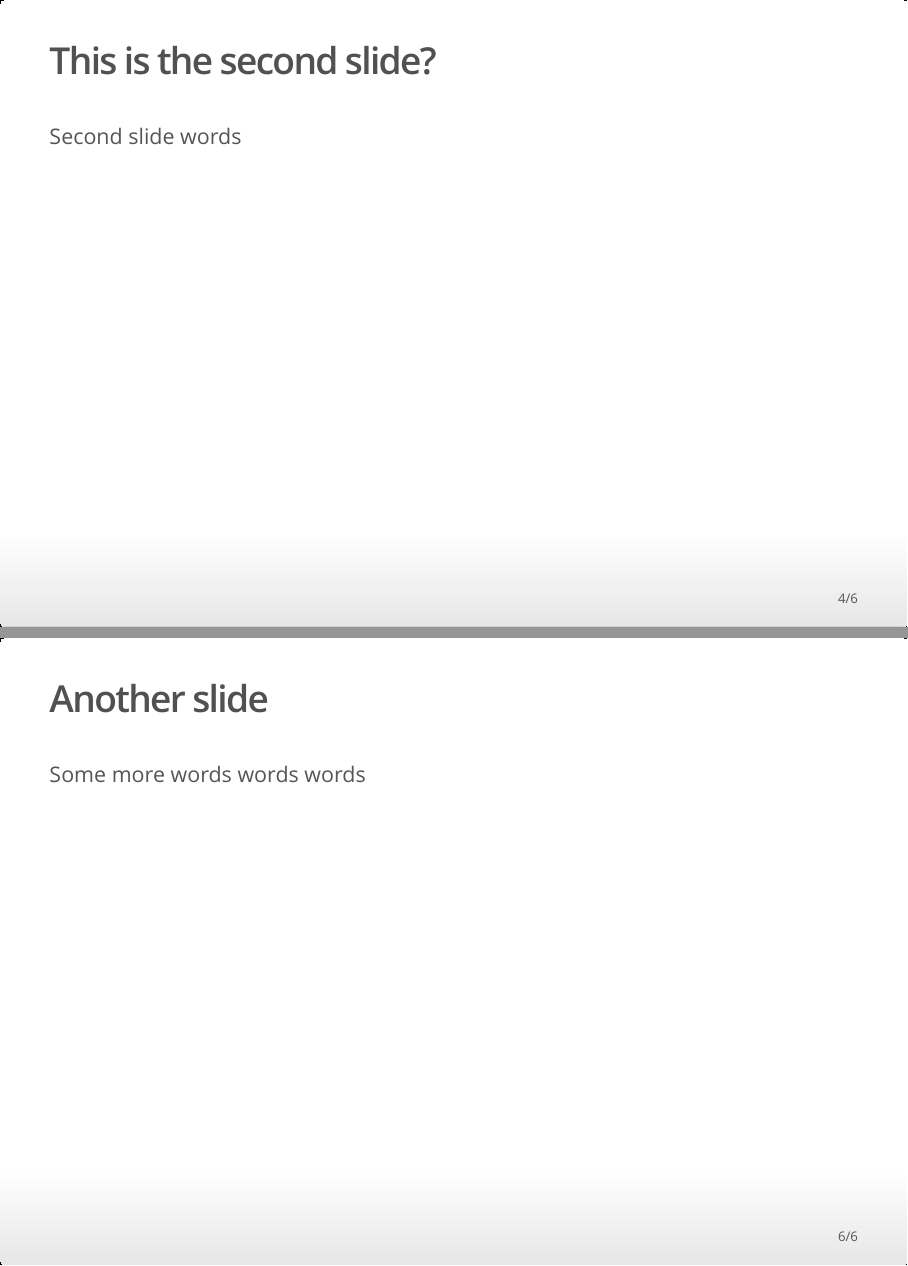
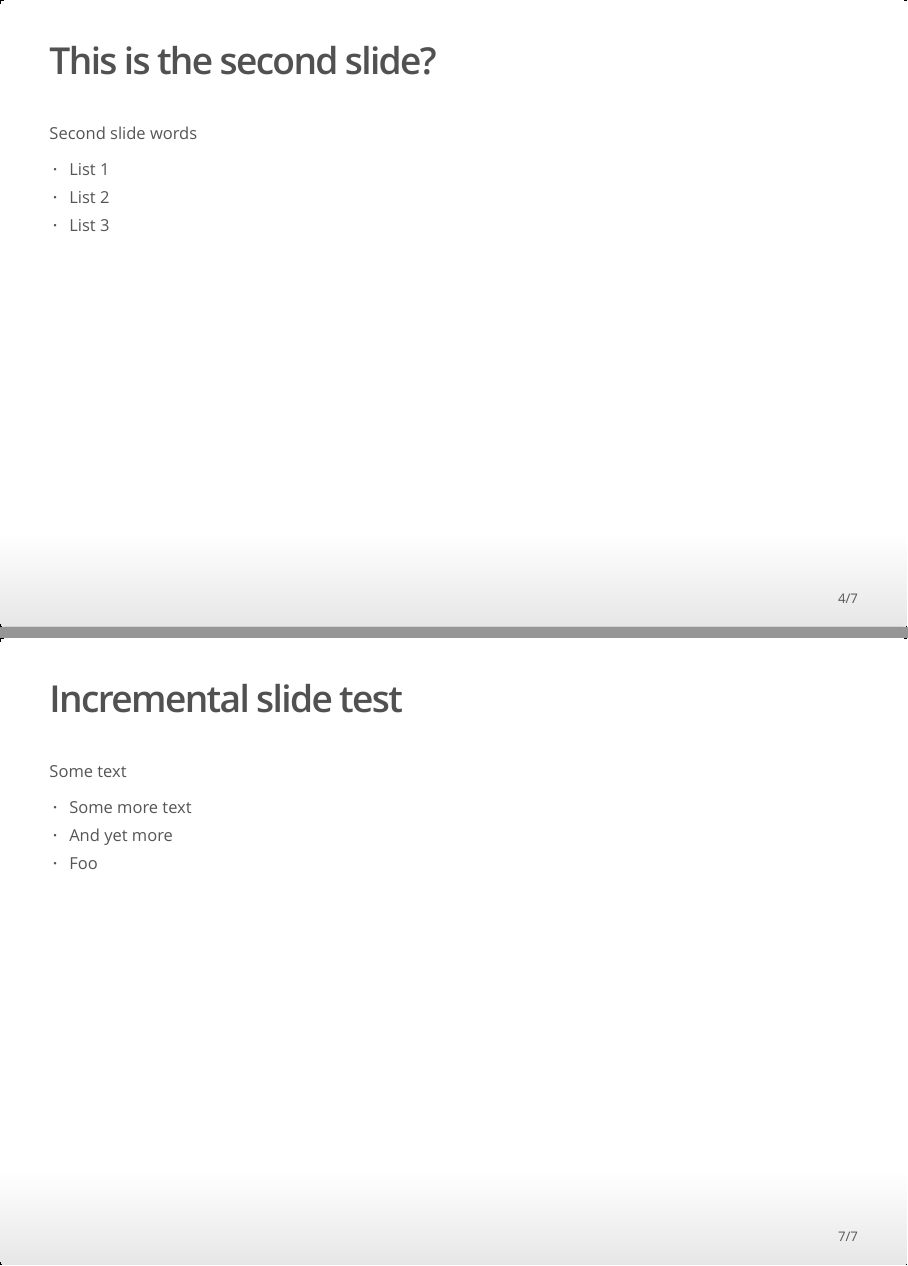
Before and after one commit to jejoenje/markdown_tests, an R Markdown document (ioslides_building_example1.rmd): pages 4 and 6 of 6 before the commit and pages 4 and 7 of 7 after it, joined at a grey line. The pictures show the output file ioslides_building_example1.html that the author committed with the source, opened offline.

Commit message:
More ioslides building examples - smaller text and incremental slide

```diff
--- a/ioslides_building_example1.rmd
+++ b/ioslides_building_example1.rmd
@@ -5,6 +5,7 @@ date: 28/03/2022
 output:
     ioslides_presentation:
         widescreen: true
+        smaller: true
 ---
 
 # What is this?
@@ -17,6 +18,10 @@ First slide text
 
 Second slide words
 
+- List 1
+- List 2
+- List 3
+
 # Really what _is_ this?
 
 It appears to be a differently formatted slide...
@@ -24,3 +29,11 @@ It appears to be a differently formatted slide...
 ## Another slide
 
 Some more words words words
+
+## Incremental slide test {.build}
+
+Some text
+
+- Some more text
+- And yet more
+- Foo
```
Also changed, not shown: ioslides_building_example1.html.
